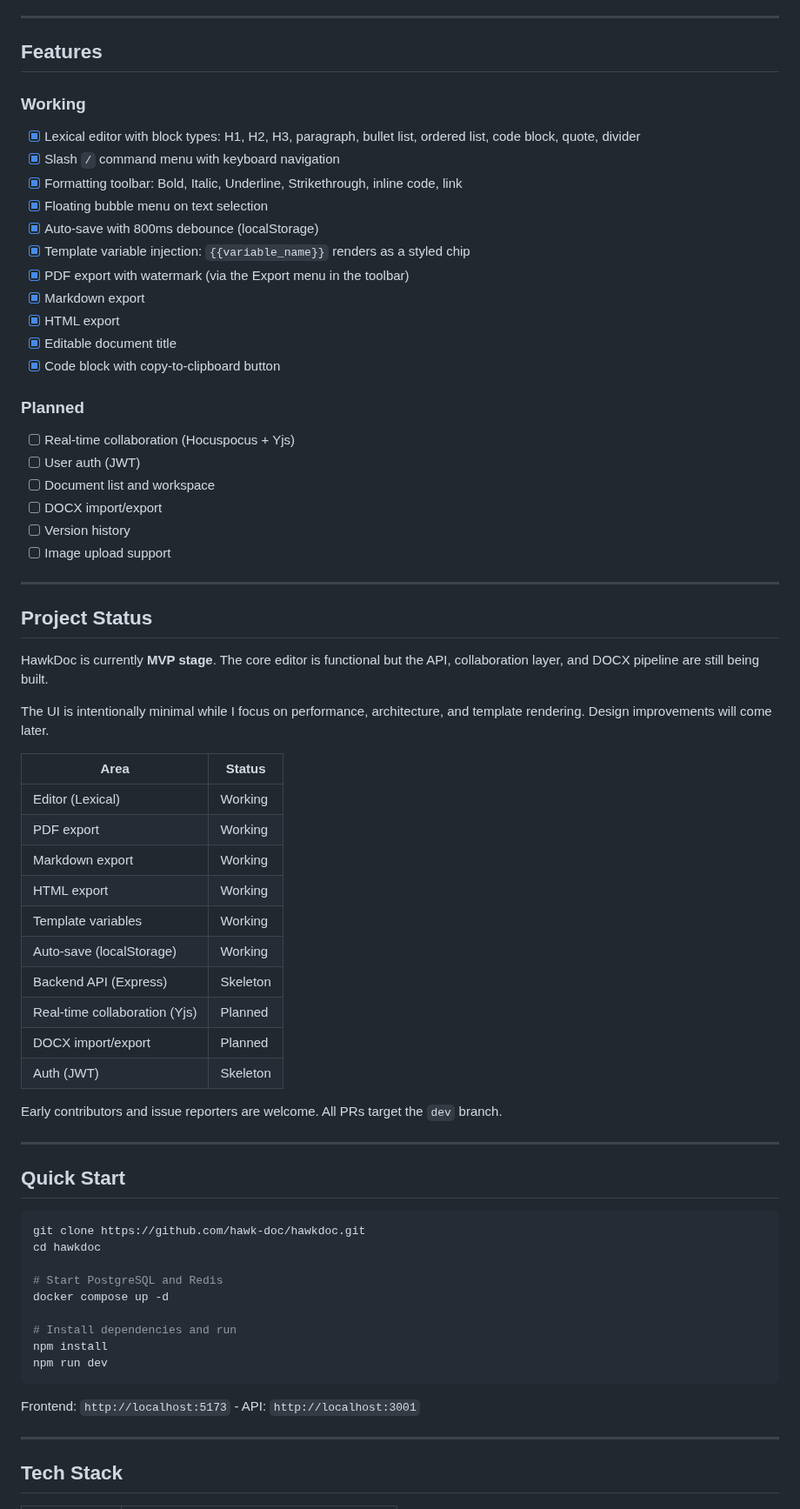
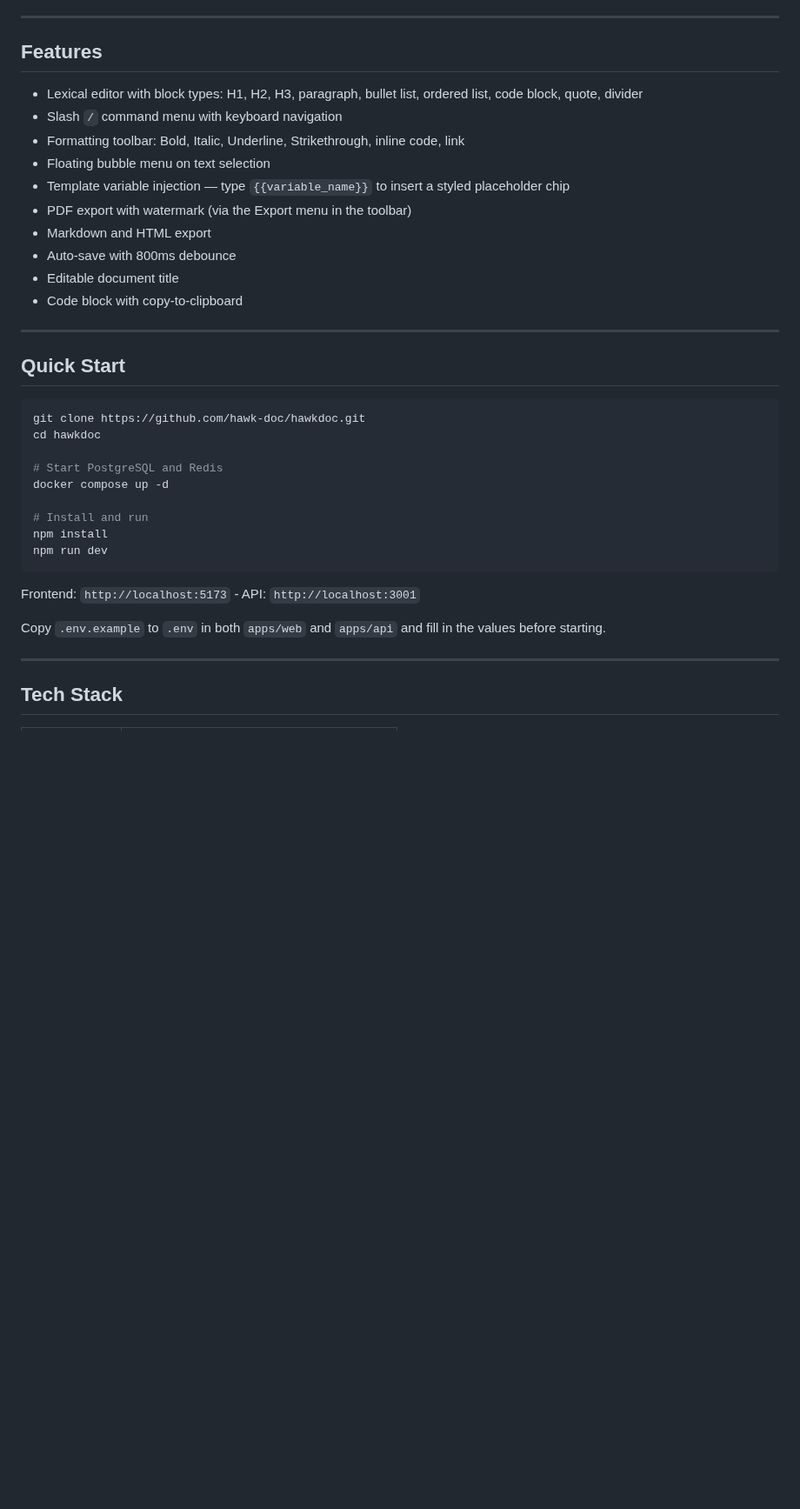
Before and after one commit to hawk-doc/hawkdoc, a Markdown page: README.md, the part around one of its changes. Shown at 87% size. Rendered like a GitHub page; blank space fills up the shorter version.

````diff
--- a/README.md
+++ b/README.md
@@ -79,51 +37,16 @@ This is not a claim that Lexical is better for every project. It is the right tr
 
 ## Features
 
-### Working
-
-- [x] Lexical editor with block types: H1, H2, H3, paragraph, bullet list, ordered list, code block, quote, divider
-- [x] Slash `/` command menu with keyboard navigation
-- [x] Formatting toolbar: Bold, Italic, Underline, Strikethrough, inline code, link
-- [x] Floating bubble menu on text selection
-- [x] Auto-save with 800ms debounce (localStorage)
-- [x] Template variable injection: `{{variable_name}}` renders as a styled chip
-- [x] PDF export with watermark (via the Export menu in the toolbar)
-- [x] Markdown export
-- [x] HTML export
-- [x] Editable document title
-- [x] Code block with copy-to-clipboard button
-
-### Planned
-
-- [ ] Real-time collaboration (Hocuspocus + Yjs)
-- [ ] User auth (JWT)
-- [ ] Document list and workspace
-- [ ] DOCX import/export
-- [ ] Version history
-- [ ] Image upload support
-
----
-
-## Project Status
-
-HawkDoc is currently **MVP stage**. The core editor is functional but the API, collaboration layer, and DOCX pipeline are still being built.
-
-The UI is intentionally minimal while I focus on performance, architecture, and template rendering. Design improvements will come later.
-
-| Area | Status |
-|---|---|
-| Editor (Lexical) | Working |
-| PDF export | Working |
-| Markdown export | Working |
-| HTML export | Working |
-| Template variables | Working |
-| Auto-save (localStorage) | Working |
-| Backend API (Express) | Skeleton |
-| Real-time collaboration (Yjs) | Planned |
-| DOCX import/export | Planned |
-| Auth (JWT) | Skeleton |
-
-Early contributors and issue reporters are welcome. All PRs target the `dev` branch.
+- Lexical editor with block types: H1, H2, H3, paragraph, bullet list, ordered list, code block, quote, divider
+- Slash `/` command menu with keyboard navigation
+- Formatting toolbar: Bold, Italic, Underline, Strikethrough, inline code, link
+- Floating bubble menu on text selection
+- Template variable injection — type `{{variable_name}}` to insert a styled placeholder chip
+- PDF export with watermark (via the Export menu in the toolbar)
+- Markdown and HTML export
+- Auto-save with 800ms debounce
+- Editable document title
+- Code block with copy-to-clipboard
 
 ---
 
@@ -136,12 +59,14 @@ cd hawkdoc
 # Start PostgreSQL and Redis
 docker compose up -d
 
-# Install dependencies and run
+# Install and run
 npm install
 npm run dev
 ```
 
 Frontend: `http://localhost:5173` - API: `http://localhost:3001`
+
+Copy `.env.example` to `.env` in both `apps/web` and `apps/api` and fill in the values before starting.
 
 ---
 
````
Also changed, not shown: other parts of README.md (+45 -68 lines), docs/screenshot.png (added).
